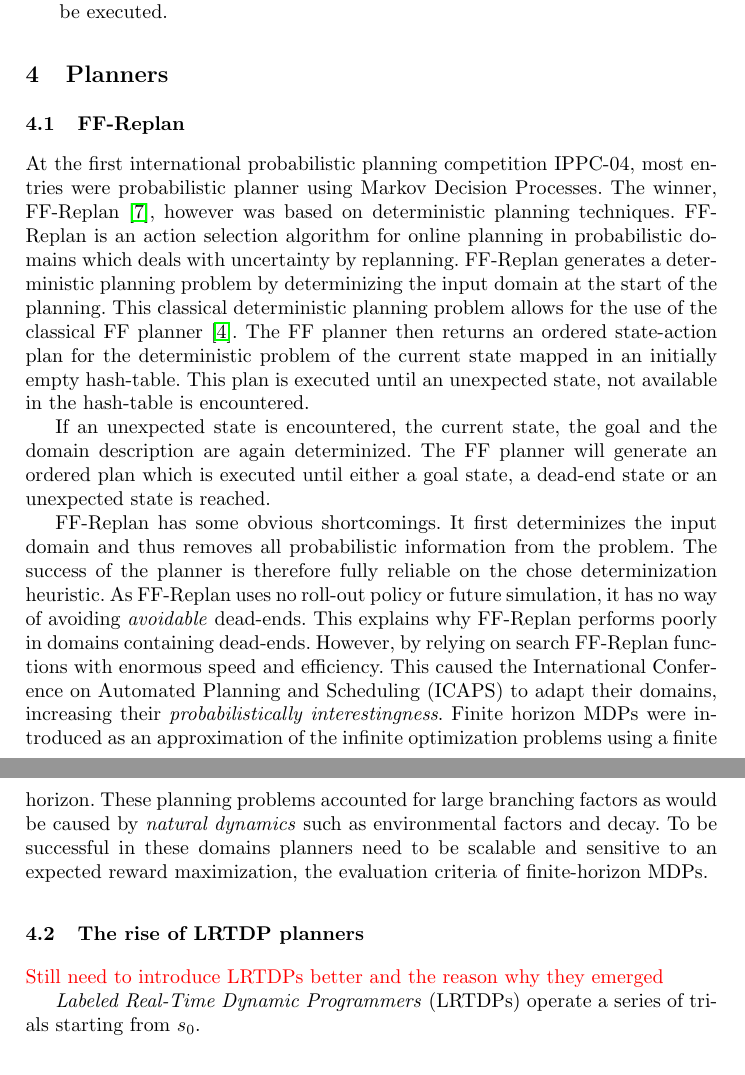
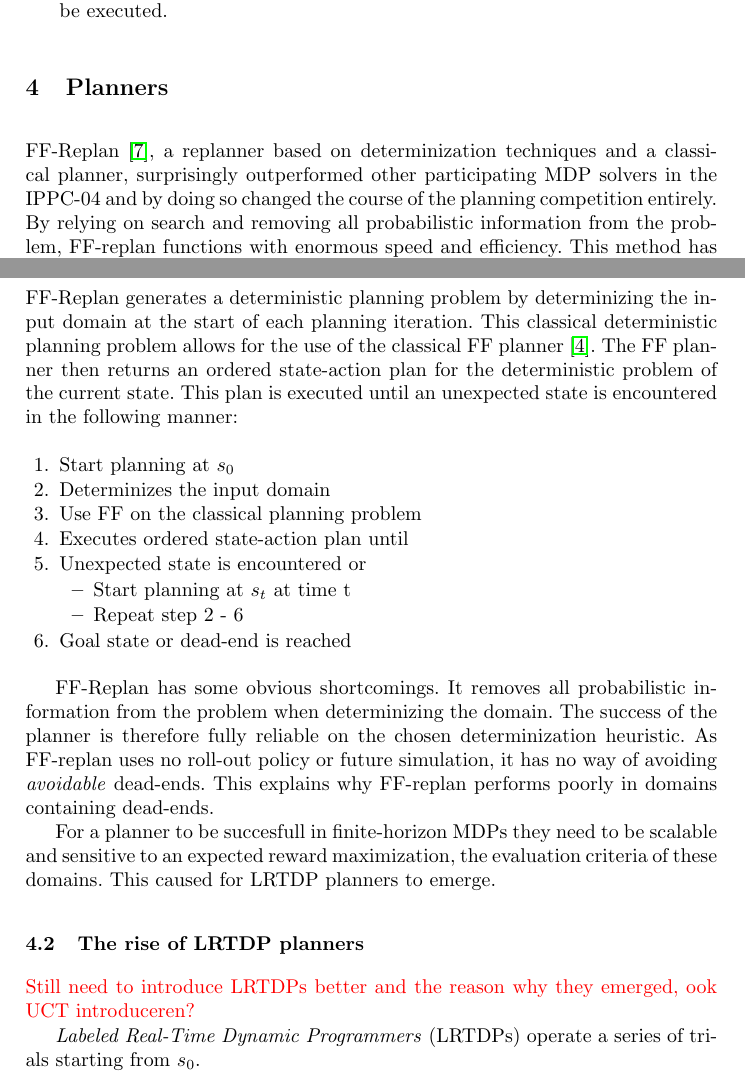
Before and after one commit to ImaraSpeek/SeminarAlgorithms, a LaTeX thesis (FinalPaper/paper.tex): two parts of pages 4 and 5 of 11, joined at a grey line, cut so that both start at the same text. Compiled offline with pdfLaTeX.

Commit message:
rewrote initial part

```diff
--- a/FinalPaper/paper.tex
+++ b/FinalPaper/paper.tex
@@ -156,18 +157,36 @@ After IPPC-06, a baseline test for \emph{probabilistically interesting} planning
 \section{Planners}
 \label{sec:planners}
 
-\subsection{FF-Replan}
-At the first international probabilistic planning competition IPPC-04, most entries were probabilistic planner using Markov Decision Processes. The winner, FF-Replan \cite{FFReplan}, however was based on deterministic planning techniques. FF-Replan is an action selection algorithm for online planning in probabilistic domains which deals with uncertainty by replanning. FF-Replan generates a deterministic planning problem by determinizing the input domain at the start of the planning. This classical deterministic planning problem allows for the use of the classical FF planner \cite{Hoffmann01theff}. The FF planner then returns an ordered state-action plan for the deterministic problem of the current state mapped in an initially empty hash-table. This plan is executed until an unexpected state, not available in the hash-table is encountered.
+FF-Replan \cite{FFReplan}, a replanner based on determinization techniques and a classical planner, surprisingly outperformed other participating MDP solvers in the IPPC-04 and by doing so changed the course of the planning competition entirely. By relying on search and removing all probabilistic information from the problem, FF-replan functions with enormous speed and efficiency. This method has proven to outperform MDP solvers, the state-of-the-art probabilistic planners for uncertainty of that time. Since then, Little et al. has argued for \emph{probabilistically interesting} domains. By introducing finite horizon MDPs in IPPC-11, state of the art planners have been adapted to cope with large branching factors to approximate infinite planning problems. Because these "planning problems" can often be solved using a smaller horizon $h < H$ as introduced in Section \ref{sec:background}, they represent optimization problems rather than planning problems, favoring current state of the art planners over replanners. This section introduces the shift of the planners towards optimization  by discussing FF-replan and a current state of the art probabilistic planner \textsc{GOURMAND} and its predecessors.
 
-If an unexpected state is encountered, the current state, the goal and the domain description are again determinized. The FF planner will generate an ordered plan which is executed until either a goal state, a dead-end state or an unexpected state is reached.
+\myworries{misschien moet dat laatste zinnetje ergens anders?}
 
-FF-Replan has some obvious shortcomings. It first determinizes the input domain and thus removes all probabilistic information from the problem. The success of the planner is therefore fully reliable on the chose determinization heuristic. As FF-Replan uses no roll-out policy or future simulation, it has no way of avoiding \emph{avoidable} dead-ends. This explains why FF-Replan performs poorly in domains containing dead-ends. However, by relying on search FF-Replan functions with enormous speed and efficiency. This caused the International Conference on Automated Planning and Scheduling (ICAPS) to adapt their domains, increasing their \emph{probabilistically interestingness}. Finite horizon MDPs were introduced as an approximation of the infinite optimization problems using a finite horizon. These planning problems accounted for large branching factors as would be caused by \emph{natural dynamics} such as environmental factors and decay. To be successful in these domains planners need to be scalable and sensitive to an expected reward maximization, the evaluation criteria of finite-horizon MDPs.
+\subsection{FF-replan}
+\label{sec:ffreplan}
+ FF-Replan generates a deterministic planning problem by determinizing the input domain at the start of each planning iteration. This classical deterministic planning problem allows for the use of the classical FF planner \cite{Hoffmann01theff}. The FF planner then returns an ordered state-action plan for the deterministic problem of the current state. This plan is executed until an unexpected state is encountered in the following manner:
+
+\begin{enumerate}
+	\item Start planning at $s_0$
+	\item Determinizes the input domain
+	\item Use FF on the classical planning problem
+	\item Executes ordered state-action plan until
+	\item Unexpected state is encountered or
+	\begin{itemize}
+		\item Start planning at $s_t$ at time t
+		\item Repeat step 2 - 6
+	\end{itemize}
+	\item Goal state or dead-end is reached
+\end{enumerate}
+
+FF-Replan has some obvious shortcomings. It removes all probabilistic information from the problem when determinizing the domain. The success of the planner is therefore fully reliable on the chosen determinization heuristic. As FF-replan uses no roll-out policy or future simulation, it has no way of avoiding \emph{avoidable} dead-ends. This explains why FF-replan performs poorly in domains containing dead-ends.
+
+For a planner to be succesfull in finite-horizon MDPs they need to be scalable and sensitive to an expected reward maximization, the evaluation criteria of these domains. This caused for  LRTDP planners to emerge.
 
 %----------------------------------------------------------------------------------------
 
 \subsection{The rise of LRTDP planners}
 
-\myworries{Still need to introduce LRTDPs better and the reason why they emerged}
+\myworries{Still need to introduce LRTDPs better and the reason why they emerged, ook UCT introduceren?}
 
 \emph{Labeled Real-Time Dynamic Programmers} (LRTDPs) operate a series of trials starting from $s_0$.
 
```
Also changed, not shown: FinalPaper/paper.tex (1 more changed lines).
